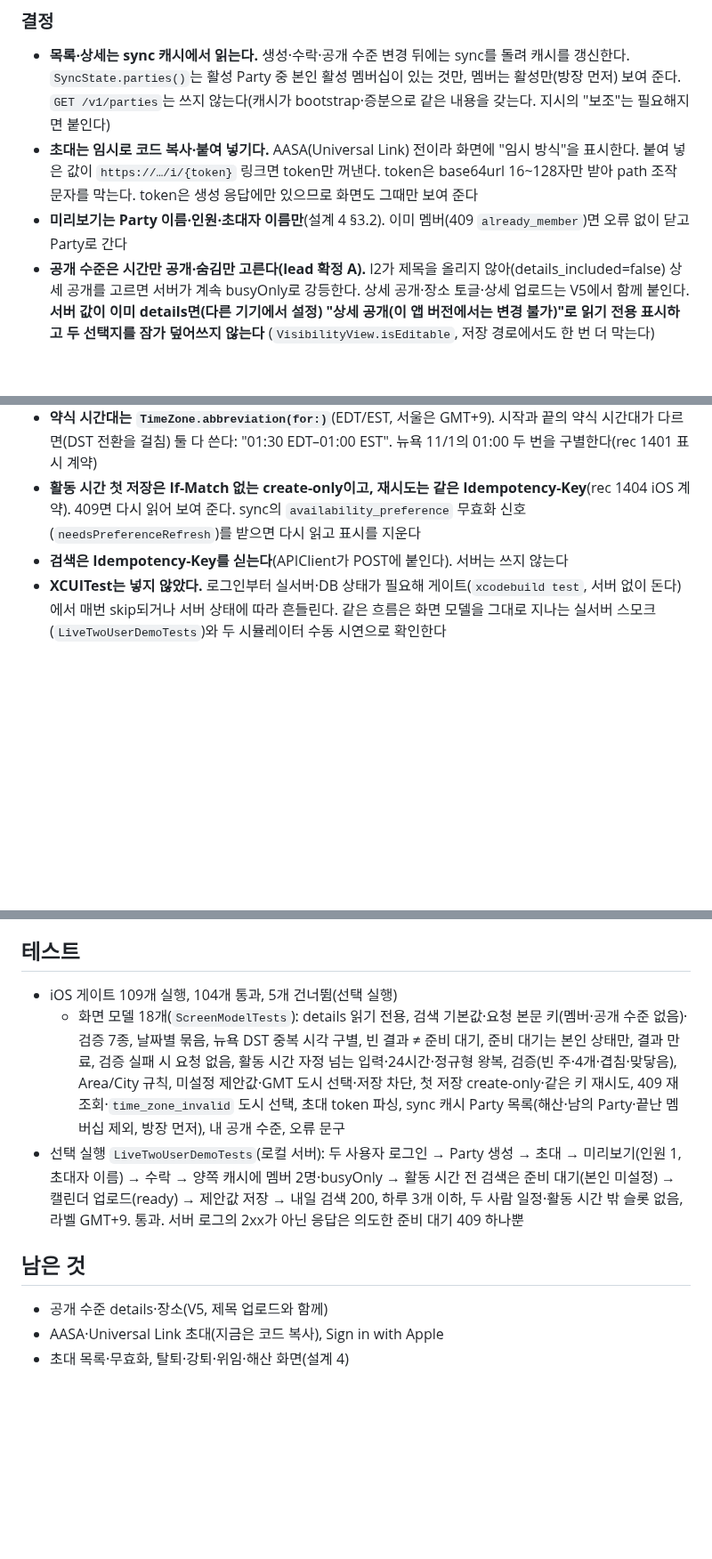
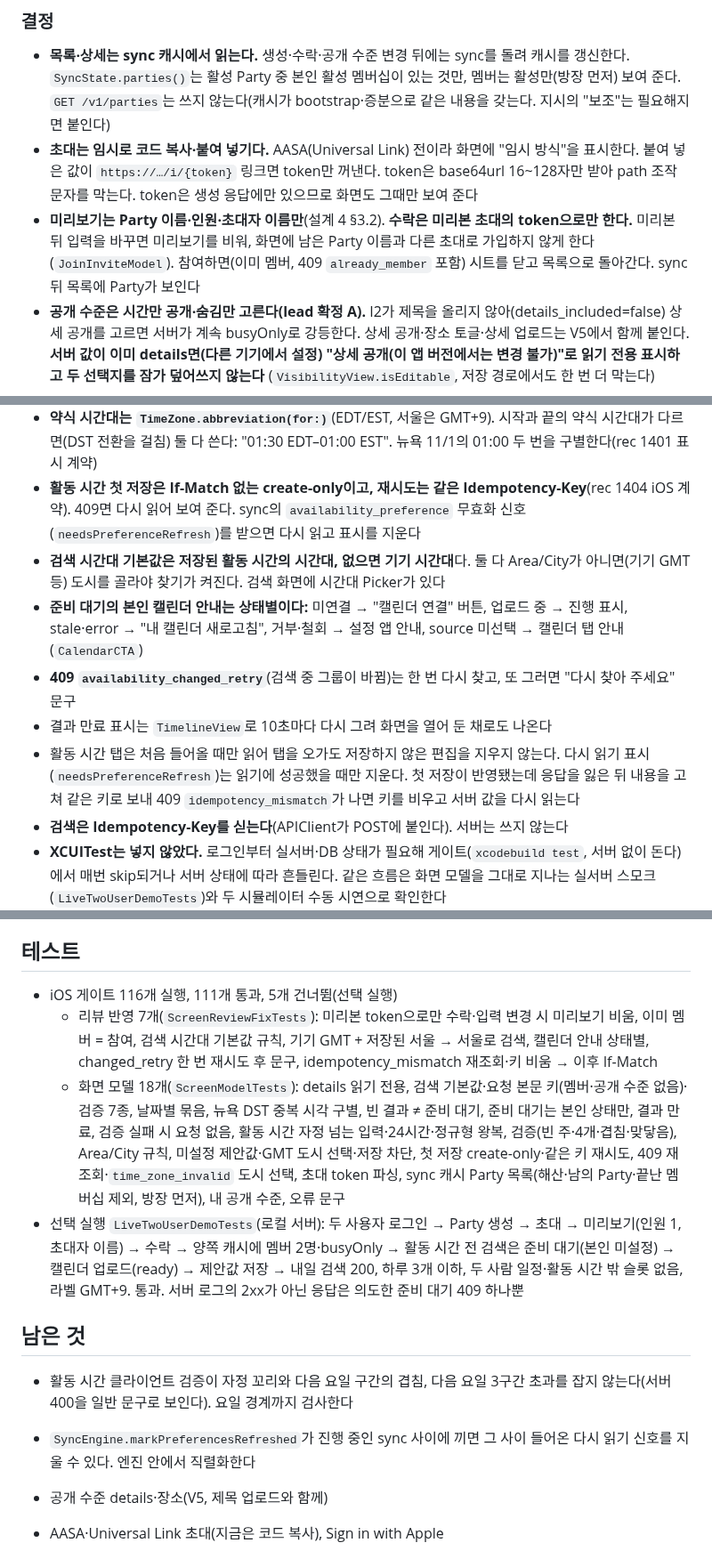
Before and after one commit to hongsh26/plan_app, a Markdown page: docs/rec/2026-10-29_1421_ios_screens.md, 3 parts joined by grey strips. Shown at 89% size. Rendered like a GitHub page; blank space fills up the shorter version.

Commit message:
I3 기록에 리뷰 반영과 남은 것(요일 경계 검증, 다시 읽기 표시 경쟁)을 적는다
Co-Authored-By: Claude Opus 5.5 <noreply@anthropic.com>

```diff
--- a/docs/rec/2026-10-29_1421_ios_screens.md
+++ b/docs/rec/2026-10-29_1421_ios_screens.md
@@ -18,12 +18,17 @@
 
 - **목록·상세는 sync 캐시에서 읽는다.** 생성·수락·공개 수준 변경 뒤에는 sync를 돌려 캐시를 갱신한다. `SyncState.parties()`는 활성 Party 중 본인 활성 멤버십이 있는 것만, 멤버는 활성만(방장 먼저) 보여 준다. `GET /v1/parties`는 쓰지 않는다(캐시가 bootstrap·증분으로 같은 내용을 갖는다. 지시의 "보조"는 필요해지면 붙인다)
 - **초대는 임시로 코드 복사·붙여 넣기다.** AASA(Universal Link) 전이라 화면에 "임시 방식"을 표시한다. 붙여 넣은 값이 `https://…/i/{token}` 링크면 token만 꺼낸다. token은 base64url 16~128자만 받아 path 조작 문자를 막는다. token은 생성 응답에만 있으므로 화면도 그때만 보여 준다
-- **미리보기는 Party 이름·인원·초대자 이름만**(설계 4 §3.2). 이미 멤버(409 `already_member`)면 오류 없이 닫고 Party로 간다
+- **미리보기는 Party 이름·인원·초대자 이름만**(설계 4 §3.2). **수락은 미리본 초대의 token으로만 한다.** 미리본 뒤 입력을 바꾸면 미리보기를 비워, 화면에 남은 Party 이름과 다른 초대로 가입하지 않게 한다(`JoinInviteModel`). 참여하면(이미 멤버, 409 `already_member` 포함) 시트를 닫고 목록으로 돌아간다. sync 뒤 목록에 Party가 보인다
 - **공개 수준은 시간만 공개·숨김만 고른다(lead 확정 A).** I2가 제목을 올리지 않아(details_included=false) 상세 공개를 고르면 서버가 계속 busyOnly로 강등한다. 상세 공개·장소 토글·상세 업로드는 V5에서 함께 붙인다. **서버 값이 이미 details면(다른 기기에서 설정) "상세 공개(이 앱 버전에서는 변경 불가)"로 읽기 전용 표시하고 두 선택지를 잠가 덮어쓰지 않는다** (`VisibilityView.isEditable`, 저장 경로에서도 한 번 더 막는다)
 - **결과 화면에 "제안" 동작은 없다**(설계 7 서버 없음). 슬롯만 보인다. 결과에 인원·멤버·원인을 표시하지 않는다
 - **준비 대기 문구는 "그룹 준비를 기다리는 중"이고, CTA는 본인 상태(`self`)가 문제일 때만**(설계 6 §6·§8). 다른 멤버의 수·원인은 보여 주지 않는다. 이를 위해 `ServerError`가 오류 응답 원문(`body`)을 보존한다
 - **약식 시간대는 `TimeZone.abbreviation(for:)`**(EDT/EST, 서울은 GMT+9). 시작과 끝의 약식 시간대가 다르면(DST 전환을 걸침) 둘 다 쓴다: "01:30 EDT–01:00 EST". 뉴욕 11/1의 01:00 두 번을 구별한다(rec 1401 표시 계약)
 - **활동 시간 첫 저장은 If-Match 없는 create-only이고, 재시도는 같은 Idempotency-Key**(rec 1404 iOS 계약). 409면 다시 읽어 보여 준다. sync의 `availability_preference` 무효화 신호(`needsPreferenceRefresh`)를 받으면 다시 읽고 표시를 지운다
+- **검색 시간대 기본값은 저장된 활동 시간의 시간대, 없으면 기기 시간대**다. 둘 다 Area/City가 아니면(기기 GMT 등) 도시를 골라야 찾기가 켜진다. 검색 화면에 시간대 Picker가 있다
+- **준비 대기의 본인 캘린더 안내는 상태별이다:** 미연결 → "캘린더 연결" 버튼, 업로드 중 → 진행 표시, stale·error → "내 캘린더 새로고침", 거부·철회 → 설정 앱 안내, source 미선택 → 캘린더 탭 안내(`CalendarCTA`)
+- **409 `availability_changed_retry`**(검색 중 그룹이 바뀜)는 한 번 다시 찾고, 또 그러면 "다시 찾아 주세요" 문구
+- 결과 만료 표시는 `TimelineView`로 10초마다 다시 그려 화면을 열어 둔 채로도 나온다
+- 활동 시간 탭은 처음 들어올 때만 읽어 탭을 오가도 저장하지 않은 편집을 지우지 않는다. 다시 읽기 표시(`needsPreferenceRefresh`)는 읽기에 성공했을 때만 지운다. 첫 저장이 반영됐는데 응답을 잃은 뒤 내용을 고쳐 같은 키로 보내 409 `idempotency_mismatch`가 나면 키를 비우고 서버 값을 다시 읽는다
 - **검색은 Idempotency-Key를 싣는다**(APIClient가 POST에 붙인다). 서버는 쓰지 않는다
 - **XCUITest는 넣지 않았다.** 로그인부터 실서버·DB 상태가 필요해 게이트(`xcodebuild test`, 서버 없이 돈다)에서 매번 skip되거나 서버 상태에 따라 흔들린다. 같은 흐름은 화면 모델을 그대로 지나는 실서버 스모크(`LiveTwoUserDemoTests`)와 두 시뮬레이터 수동 시연으로 확인한다
 
@@ -41,11 +46,15 @@
 
 ## 테스트
 
-- iOS 게이트 109개 실행, 104개 통과, 5개 건너뜀(선택 실행)
+- iOS 게이트 116개 실행, 111개 통과, 5개 건너뜀(선택 실행)
+  - 리뷰 반영 7개(`ScreenReviewFixTests`): 미리본 token으로만 수락·입력 변경 시 미리보기 비움, 이미 멤버 = 참여, 검색 시간대 기본값 규칙, 기기 GMT + 저장된 서울 → 서울로 검색, 캘린더 안내 상태별, changed_retry 한 번 재시도 후 문구, idempotency_mismatch 재조회·키 비움 → 이후 If-Match
   - 화면 모델 18개(`ScreenModelTests`): details 읽기 전용, 검색 기본값·요청 본문 키(멤버·공개 수준 없음)·검증 7종, 날짜별 묶음, 뉴욕 DST 중복 시각 구별, 빈 결과 ≠ 준비 대기, 준비 대기는 본인 상태만, 결과 만료, 검증 실패 시 요청 없음, 활동 시간 자정 넘는 입력·24시간·정규형 왕복, 검증(빈 주·4개·겹침·맞닿음), Area/City 규칙, 미설정 제안값·GMT 도시 선택·저장 차단, 첫 저장 create-only·같은 키 재시도, 409 재조회·`time_zone_invalid` 도시 선택, 초대 token 파싱, sync 캐시 Party 목록(해산·남의 Party·끝난 멤버십 제외, 방장 먼저), 내 공개 수준, 오류 문구
 - 선택 실행 `LiveTwoUserDemoTests`(로컬 서버): 두 사용자 로그인 → Party 생성 → 초대 → 미리보기(인원 1, 초대자 이름) → 수락 → 양쪽 캐시에 멤버 2명·busyOnly → 활동 시간 전 검색은 준비 대기(본인 미설정) → 캘린더 업로드(ready) → 제안값 저장 → 내일 검색 200, 하루 3개 이하, 두 사람 일정·활동 시간 밖 슬롯 없음, 라벨 GMT+9. 통과. 서버 로그의 2xx가 아닌 응답은 의도한 준비 대기 409 하나뿐
 
 ## 남은 것
+
+- 활동 시간 클라이언트 검증이 자정 꼬리와 다음 요일 구간의 겹침, 다음 요일 3구간 초과를 잡지 않는다(서버 400을 일반 문구로 보인다). 요일 경계까지 검사한다
+- `SyncEngine.markPreferencesRefreshed`가 진행 중인 sync 사이에 끼면 그 사이 들어온 다시 읽기 신호를 지울 수 있다. 엔진 안에서 직렬화한다
 
 - 공개 수준 details·장소(V5, 제목 업로드와 함께)
 - AASA·Universal Link 초대(지금은 코드 복사), Sign in with Apple
```
